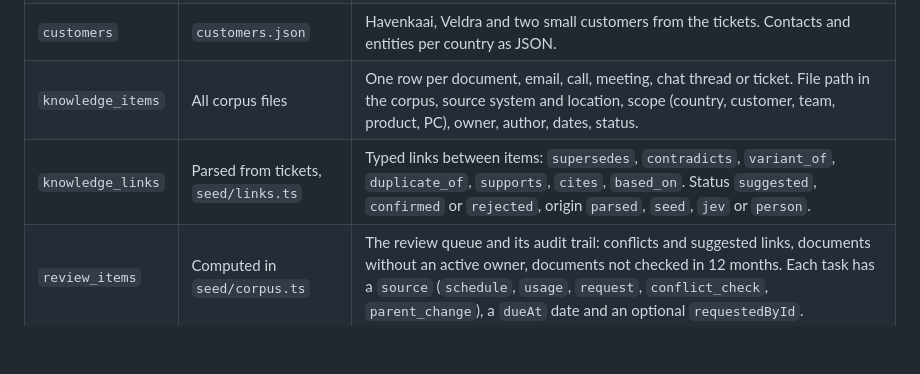
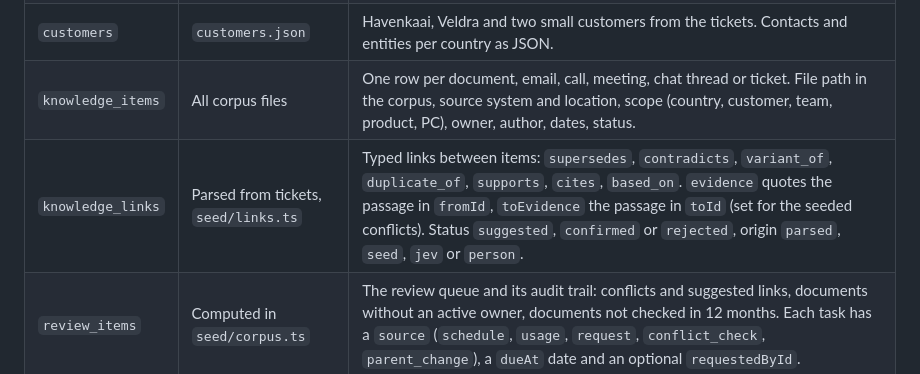
Before and after one commit to maboke123/hackathon, a Markdown page: docs/sample-data.md, the part around the change. GitHub-like rendering; blank space fills up the shorter version.

```diff
--- a/docs/sample-data.md
+++ b/docs/sample-data.md
@@ -12,7 +12,7 @@ Havenkaai Logistics NV, the fictional Belgian company of the first version of th
 | `colleagues`      | `people.json`                        | Name, email, job title, team, status (`active`, `left`, `service_account`) and `successorId` for people who left.                                                                                                 |
 | `customers`       | `customers.json`                     | Havenkaai, Veldra and two small customers from the tickets. Contacts and entities per country as JSON.                                                                                                            |
 | `knowledge_items` | All corpus files                     | One row per document, email, call, meeting, chat thread or ticket. File path in the corpus, source system and location, scope (country, customer, team, product, PC), owner, author, dates, status.               |
-| `knowledge_links` | Parsed from tickets, `seed/links.ts` | Typed links between items: `supersedes`, `contradicts`, `variant_of`, `duplicate_of`, `supports`, `cites`, `based_on`. Status `suggested`, `confirmed` or `rejected`, origin `parsed`, `seed`, `jev` or `person`. |
+| `knowledge_links` | Parsed from tickets, `seed/links.ts` | Typed links between items: `supersedes`, `contradicts`, `variant_of`, `duplicate_of`, `supports`, `cites`, `based_on`. `evidence` quotes the passage in `fromId`, `toEvidence` the passage in `toId` (set for the seeded conflicts). Status `suggested`, `confirmed` or `rejected`, origin `parsed`, `seed`, `jev` or `person`. |
 | `review_items`    | Computed in `seed/corpus.ts`         | The review queue and its audit trail: conflicts and suggested links, documents without an active owner, documents not checked in 12 months. Each task has a `source` (`schedule`, `usage`, `request`, `conflict_check`, `parent_change`), a `dueAt` date and an optional `requestedById`. |
 | `karma_events`    | Check dates in the corpus            | One row per decision in the review queue: colleague, task kind, document, points, on time or not. Seeded with one on-time check per `lastCheckedAt` of a document with an active owner. |
 | `agent_queries`   | `agent-log.json`                     | What the existing internal assistant returned, for the "before" part of the demo.                                                                                                                                 |
```
Also changed, not shown: docs/plan.md (+5 -1 lines).
